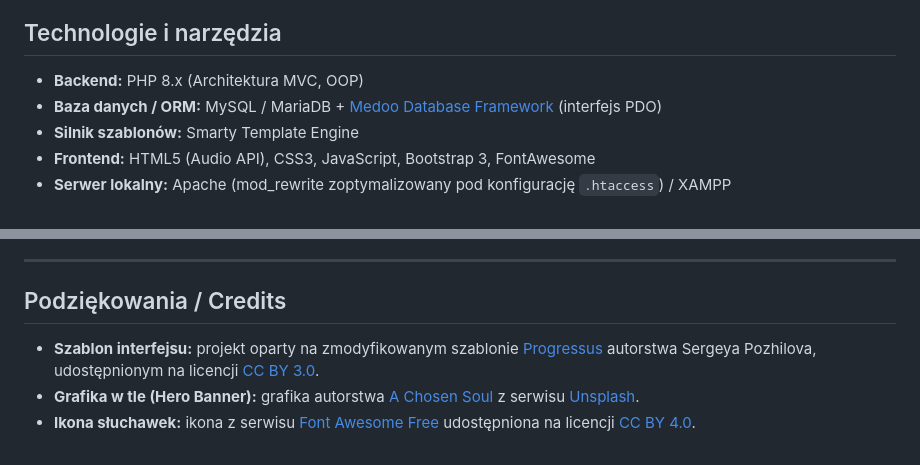
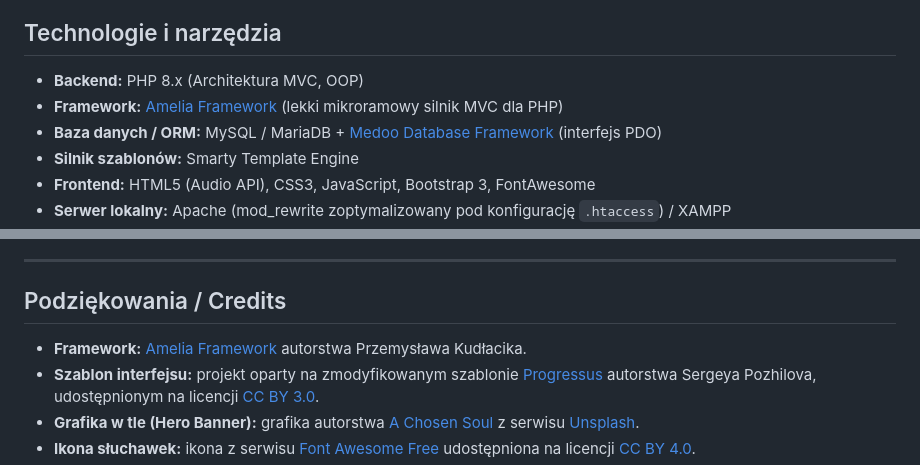
Before and after one commit to AdiKungen/Projekt_PBAW_Budny_Adrian_PAW3, a Markdown page: README.md, 2 parts joined by grey strips. Drawn GitHub-style.

```diff
--- a/README.md
+++ b/README.md
@@ -94,6 +94,7 @@ Projekt wykorzystuje relacyjną strukturę danych zapewniającą pełną integra
 ## Technologie i narzędzia
 
 * **Backend:** PHP 8.x (Architektura MVC, OOP)
+* **Framework:** [Amelia Framework](https://amelia-framework.eu/) (lekki mikroramowy silnik MVC dla PHP)
 * **Baza danych / ORM:** MySQL / MariaDB + [Medoo Database Framework](https://medoo.in/) (interfejs PDO)
 * **Silnik szablonów:** Smarty Template Engine
 * **Frontend:** HTML5 (Audio API), CSS3, JavaScript, Bootstrap 3, FontAwesome
@@ -145,6 +146,7 @@ W bazie danych przygotowano konta demonstracyjne umożliwiające sprawdzenie upr
 
 ## Podziękowania / Credits
 
+* **Framework:** [Amelia Framework](https://amelia-framework.eu/) autorstwa Przemysława Kudłacika.
 * **Szablon interfejsu:** projekt oparty na zmodyfikowanym szablonie [Progressus](https://gettemplate.com/) autorstwa Sergeya Pozhilova, udostępnionym na licencji [CC BY 3.0](https://creativecommons.org/licenses/by/3.0/).
 * **Grafika w tle (Hero Banner):** grafika autorstwa [A Chosen Soul](https://unsplash.com/@a_chosensoul) z serwisu [Unsplash](https://unsplash.com).
 * **Ikona słuchawek:** ikona z serwisu [Font Awesome Free](https://fontawesome.com/) udostępniona na licencji [CC BY 4.0](https://creativecommons.org/licenses/by/4.0/).
```
